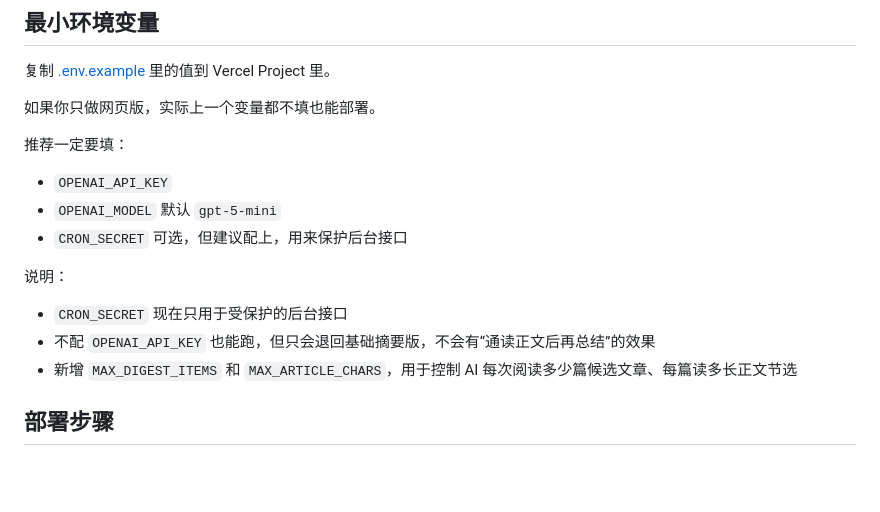
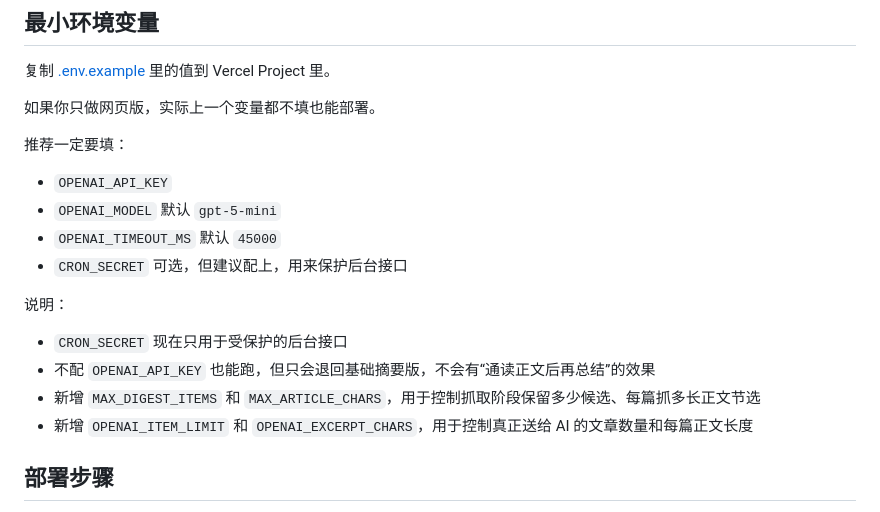
Before and after one commit to M2zxgjr2bd-ops/vape-sales-digest-web, a Markdown page: README.md, the part around the change. GitHub-like rendering; blank space fills up the shorter version.

Commit message:
docs: document openai digest tuning

```diff
--- a/README.md
+++ b/README.md
@@ -31,13 +31,15 @@
 
 - `OPENAI_API_KEY`
 - `OPENAI_MODEL` 默认 `gpt-5-mini`
+- `OPENAI_TIMEOUT_MS` 默认 `45000`
 - `CRON_SECRET` 可选，但建议配上，用来保护后台接口
 
 说明：
 
 - `CRON_SECRET` 现在只用于受保护的后台接口
 - 不配 `OPENAI_API_KEY` 也能跑，但只会退回基础摘要版，不会有“通读正文后再总结”的效果
-- 新增 `MAX_DIGEST_ITEMS` 和 `MAX_ARTICLE_CHARS`，用于控制 AI 每次阅读多少篇候选文章、每篇读多长正文节选
+- 新增 `MAX_DIGEST_ITEMS` 和 `MAX_ARTICLE_CHARS`，用于控制抓取阶段保留多少候选、每篇抓多长正文节选
+- 新增 `OPENAI_ITEM_LIMIT` 和 `OPENAI_EXCERPT_CHARS`，用于控制真正送给 AI 的文章数量和每篇正文长度
 
 ## 部署步骤
 
```
